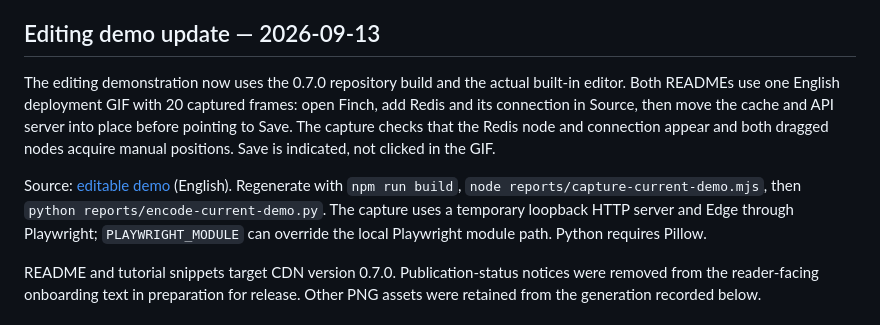
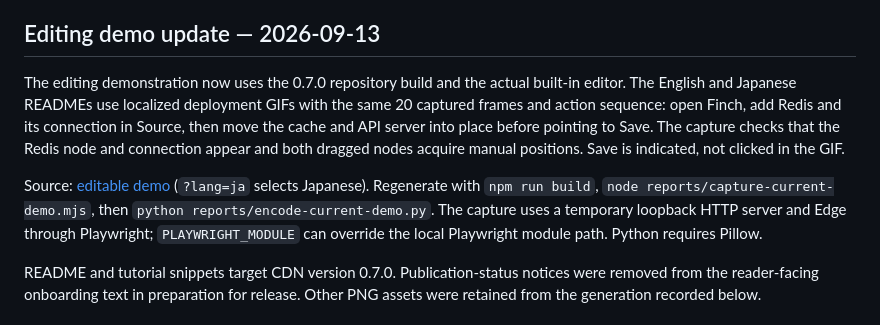
Before and after one commit to hachiware-labs/finch-js, a Markdown page: docs/diagram-media.md, the part around the change. GitHub-like rendering.

Commit message:
docs: localize deployment editing demo for Japanese README

```diff
--- a/docs/diagram-media.md
+++ b/docs/diagram-media.md
@@ -8,9 +8,9 @@ All 16 English/Japanese style PNGs were rendered from the 0.7.0 repository build
 
 ## Editing demo update — 2026-09-13
 
-The editing demonstration now uses the 0.7.0 repository build and the actual built-in editor. Both READMEs use one English deployment GIF with 20 captured frames: open Finch, add Redis and its connection in Source, then move the cache and API server into place before pointing to Save. The capture checks that the Redis node and connection appear and both dragged nodes acquire manual positions. Save is indicated, not clicked in the GIF.
+The editing demonstration now uses the 0.7.0 repository build and the actual built-in editor. The English and Japanese READMEs use localized deployment GIFs with the same 20 captured frames and action sequence: open Finch, add Redis and its connection in Source, then move the cache and API server into place before pointing to Save. The capture checks that the Redis node and connection appear and both dragged nodes acquire manual positions. Save is indicated, not clicked in the GIF.
 
-Source: [editable demo](../examples/readme-demo.html) (English). Regenerate with `npm run build`, `node reports/capture-current-demo.mjs`, then `python reports/encode-current-demo.py`. The capture uses a temporary loopback HTTP server and Edge through Playwright; `PLAYWRIGHT_MODULE` can override the local Playwright module path. Python requires Pillow.
+Source: [editable demo](../examples/readme-demo.html) (`?lang=ja` selects Japanese). Regenerate with `npm run build`, `node reports/capture-current-demo.mjs`, then `python reports/encode-current-demo.py`. The capture uses a temporary loopback HTTP server and Edge through Playwright; `PLAYWRIGHT_MODULE` can override the local Playwright module path. Python requires Pillow.
 
 README and tutorial snippets target CDN version 0.7.0. Publication-status notices were removed from the reader-facing onboarding text in preparation for release. Other PNG assets were retained from the generation recorded below.
 
```
Also changed, not shown: README_ja.md (+2 -2 lines), docs/assets/finch-editing-demo-ja.gif (added), docs/assets/finch-editing-demo.gif, 3 other files.
